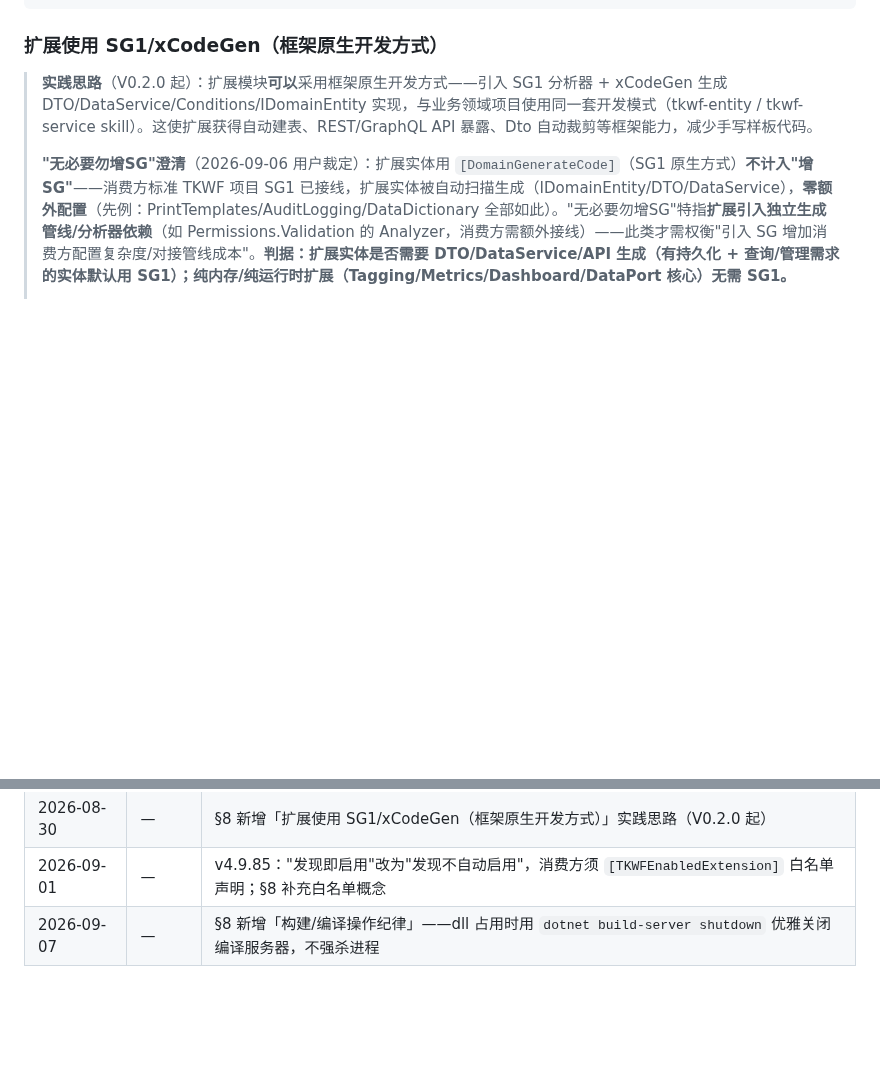
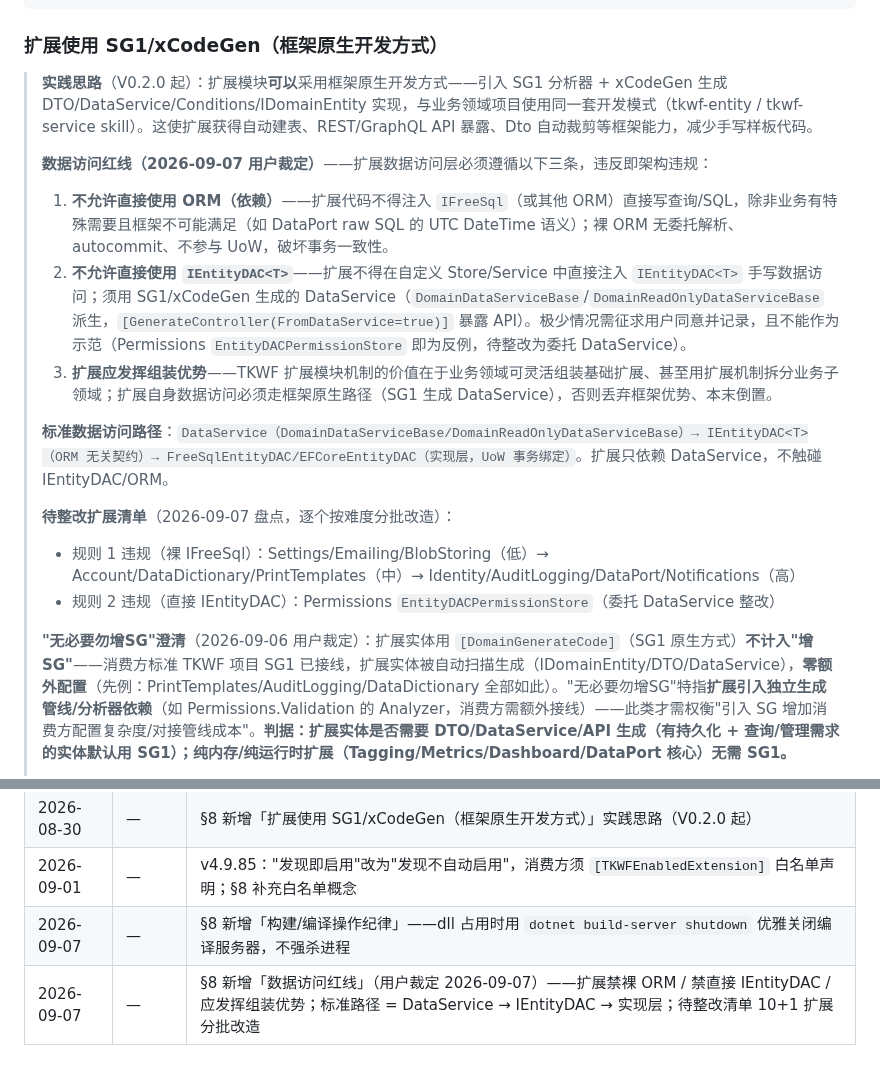
Before and after one commit to LoongBa/TKWF.Extensions, a Markdown page: AGENTS.md, 2 parts joined by grey strips. GitHub-like rendering; blank space fills up the shorter version.

Commit message:
docs(AGENTS.md): §8 新增数据访问红线（用户裁定）——禁裸ORM/禁直接IEntityDAC/应发挥组装优势
- 规则1：扩展不得注入 IFreeSql 直接写查询/SQL（除特殊需要如 DataPort raw SQL）
- 规则2：扩展不得直接注入 IEntityDAC 手写数据访问（须用 SG1 生成 DataService）
- 规则3：扩展应发挥组装优势，数据访问走框架原生路径
- 标准路径：DataService → IEntityDAC → FreeSqlEntityDAC/EFCoreEntityDAC
- 待整改清单：规则1违规10扩展（低/中/高三批）+ 规则2违规 Permissions EntityDACPermissionStore

```diff
--- a/AGENTS.md
+++ b/AGENTS.md
@@ -150,6 +150,17 @@ _Tests/Extension.{扩展名}.Tests/
 
 > **实践思路**（V0.2.0 起）：扩展模块**可以**采用框架原生开发方式——引入 SG1 分析器 + xCodeGen 生成 DTO/DataService/Conditions/IDomainEntity 实现，与业务领域项目使用同一套开发模式（tkwf-entity / tkwf-service skill）。这使扩展获得自动建表、REST/GraphQL API 暴露、Dto 自动裁剪等框架能力，减少手写样板代码。
 >
+> **数据访问红线（2026-09-07 用户裁定）**——扩展数据访问层必须遵循以下三条，违反即架构违规：
+> 1. **不允许直接使用 ORM（依赖）**——扩展代码不得注入 `IFreeSql`（或其他 ORM）直接写查询/SQL，除非业务有特殊需要且框架不可能满足（如 DataPort raw SQL 的 UTC DateTime 语义）；裸 ORM 无委托解析、autocommit、不参与 UoW，破坏事务一致性。
+> 2. **不允许直接使用 `IEntityDAC<T>`**——扩展不得在自定义 Store/Service 中直接注入 `IEntityDAC<T>` 手写数据访问；须用 SG1/xCodeGen 生成的 DataService（`DomainDataServiceBase`/`DomainReadOnlyDataServiceBase` 派生，`[GenerateController(FromDataService=true)]` 暴露 API）。极少情况需征求用户同意并记录，且不能作为示范（Permissions `EntityDACPermissionStore` 即为反例，待整改为委托 DataService）。
+> 3. **扩展应发挥组装优势**——TKWF 扩展模块机制的价值在于业务领域可灵活组装基础扩展、甚至用扩展机制拆分业务子领域；扩展自身数据访问必须走框架原生路径（SG1 生成 DataService），否则丢弃框架优势、本末倒置。
+>
+> **标准数据访问路径**：`DataService（DomainDataServiceBase/DomainReadOnlyDataServiceBase）→ IEntityDAC<T>（ORM 无关契约）→ FreeSqlEntityDAC/EFCoreEntityDAC（实现层，UoW 事务绑定）`。扩展只依赖 DataService，不触碰 IEntityDAC/ORM。
+>
+> **待整改扩展清单**（2026-09-07 盘点，逐个按难度分批改造）：
+> - 规则 1 违规（裸 IFreeSql）：Settings/Emailing/BlobStoring（低）→ Account/DataDictionary/PrintTemplates（中）→ Identity/AuditLogging/DataPort/Notifications（高）
+> - 规则 2 违规（直接 IEntityDAC）：Permissions `EntityDACPermissionStore`（委托 DataService 整改）
+>
 > **"无必要勿增SG"澄清**（2026-09-06 用户裁定）：扩展实体用 `[DomainGenerateCode]`（SG1 原生方式）**不计入"增 SG"**——消费方标准 TKWF 项目 SG1 已接线，扩展实体被自动扫描生成（IDomainEntity/DTO/DataService），**零额外配置**（先例：PrintTemplates/AuditLogging/DataDictionary 全部如此）。"无必要勿增SG"特指**扩展引入独立生成管线/分析器依赖**（如 Permissions.Validation 的 Analyzer，消费方需额外接线）——此类才需权衡"引入 SG 增加消费方配置复杂度/对接管线成本"。**判据：扩展实体是否需要 DTO/DataService/API 生成（有持久化 + 查询/管理需求的实体默认用 SG1）；纯内存/纯运行时扩展（Tagging/Metrics/Dashboard/DataPort 核心）无需 SG1。**
 >
 > **与"预编译库"模式的关系**：两种模式并存——简单横切扩展（如 Tagging，纯内存服务）保持预编译库；有持久化 + 管理 API 的扩展（如 Permissions V0.2.0）可升级为 SG1 原生。
@@ -213,3 +224,4 @@ _Tests/Extension.{扩展名}.Tests/
 | 2026-08-30 | — | §8 新增「扩展使用 SG1/xCodeGen（框架原生开发方式）」实践思路（V0.2.0 起） |
 | 2026-09-01 | — | v4.9.85："发现即启用"改为"发现不自动启用"，消费方须 `[TKWFEnabledExtension]` 白名单声明；§8 补充白名单概念 |
 | 2026-09-07 | — | §8 新增「构建/编译操作纪律」——dll 占用时用 `dotnet build-server shutdown` 优雅关闭编译服务器，不强杀进程 |
+| 2026-09-07 | — | §8 新增「数据访问红线」（用户裁定 2026-09-07）——扩展禁裸 ORM / 禁直接 IEntityDAC / 应发挥组装优势；标准路径 = DataService → IEntityDAC → 实现层；待整改清单 10+1 扩展分批改造 |
```
